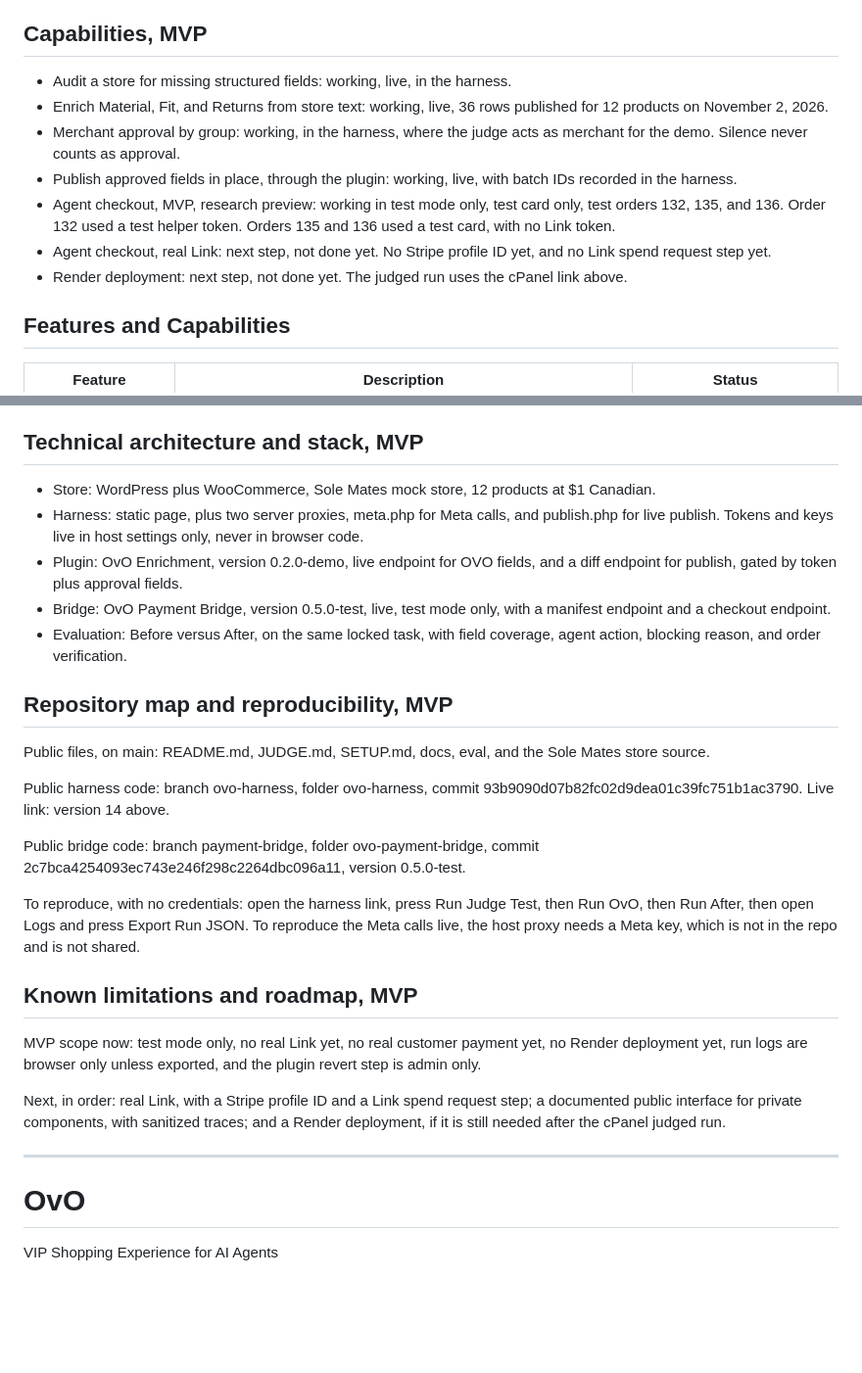
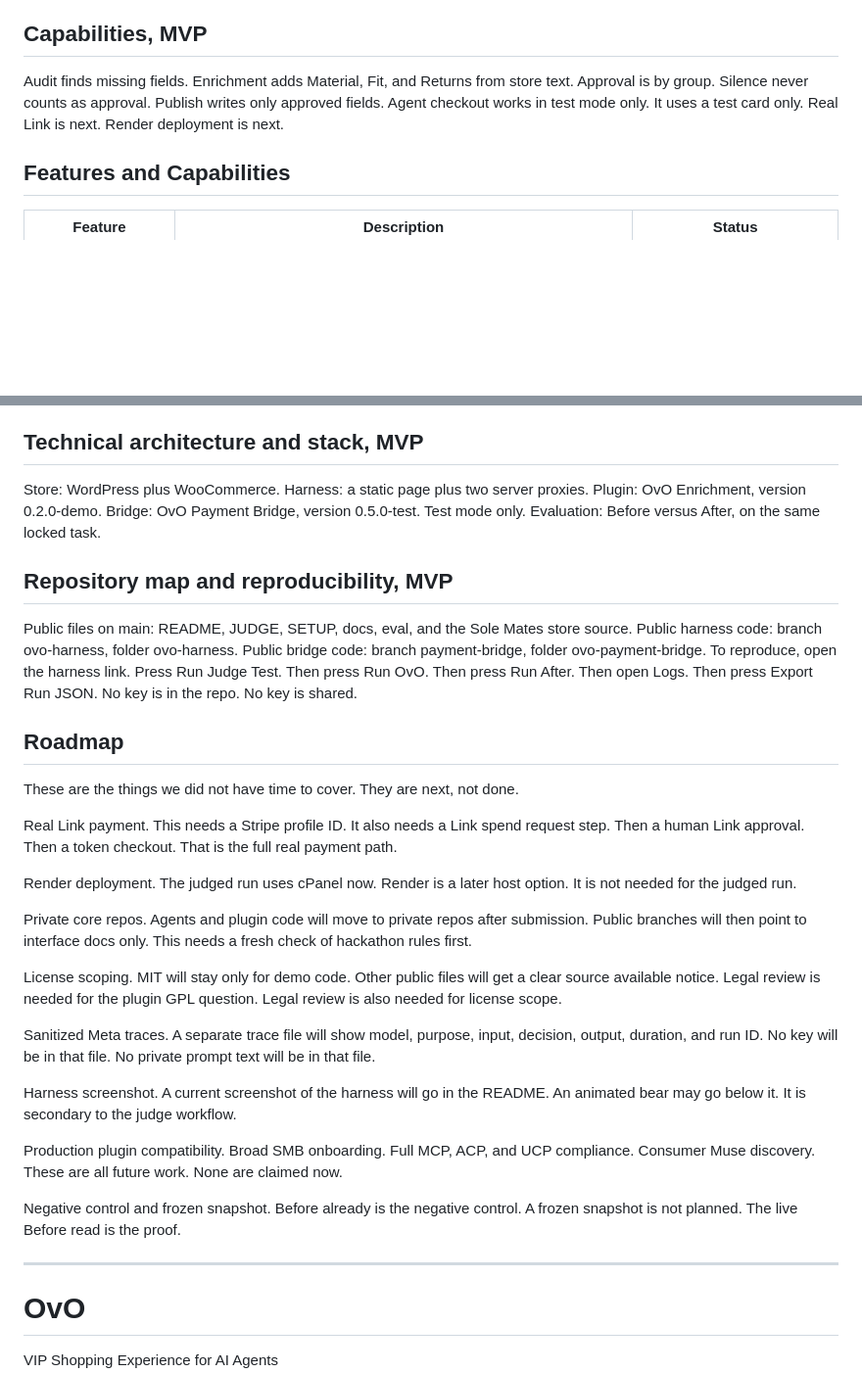
Before and after one commit to gfields-wsi/ovo, a Markdown page: README.md, 2 parts joined by grey strips. Shown at 98% size. Rendered like a GitHub page; blank space fills up the shorter version.

Commit message:
Add Roadmap section, simplify README prose for readability

```diff
--- a/README.md
+++ b/README.md
@@ -65,13 +65,7 @@ This is an MVP, a research preview, built in a few days. It does not overstate,
 
 ## Capabilities, MVP
 
-- Audit a store for missing structured fields: working, live, in the harness.
-- Enrich Material, Fit, and Returns from store text: working, live, 36 rows published for 12 products on November 2, 2026.
-- Merchant approval by group: working, in the harness, where the judge acts as merchant for the demo. Silence never counts as approval.
-- Publish approved fields in place, through the plugin: working, live, with batch IDs recorded in the harness.
-- Agent checkout, MVP, research preview: working in test mode only, test card only, test orders 132, 135, and 136. Order 132 used a test helper token. Orders 135 and 136 used a test card, with no Link token.
-- Agent checkout, real Link: next step, not done yet. No Stripe profile ID yet, and no Link spend request step yet.
-- Render deployment: next step, not done yet. The judged run uses the cPanel link above.
+Audit finds missing fields. Enrichment adds Material, Fit, and Returns from store text. Approval is by group. Silence never counts as approval. Publish writes only approved fields. Agent checkout works in test mode only. It uses a test card only. Real Link is next. Render deployment is next.
 
 ## Features and Capabilities
 
@@ -114,29 +108,35 @@ What is deterministic code, not model work: Audit gap finding is deterministic f
 
 ## Technical architecture and stack, MVP
 
-- Store: WordPress plus WooCommerce, Sole Mates mock store, 12 products at $1 Canadian.
-- Harness: static page, plus two server proxies, meta.php for Meta calls, and publish.php for live publish. Tokens and keys live in host settings only, never in browser code.
-- Plugin: OvO Enrichment, version 0.2.0-demo, live endpoint for OVO fields, and a diff endpoint for publish, gated by token plus approval fields.
-- Bridge: OvO Payment Bridge, version 0.5.0-test, live, test mode only, with a manifest endpoint and a checkout endpoint.
-- Evaluation: Before versus After, on the same locked task, with field coverage, agent action, blocking reason, and order verification.
+Store: WordPress plus WooCommerce. Harness: a static page plus two server proxies. Plugin: OvO Enrichment, version 0.2.0-demo. Bridge: OvO Payment Bridge, version 0.5.0-test. Test mode only. Evaluation: Before versus After, on the same locked task.
 
 ## Repository map and reproducibility, MVP
 
-Public files, on main: README.md, JUDGE.md, SETUP.md, docs, eval, and the Sole Mates store source.
+Public files on main: README, JUDGE, SETUP, docs, eval, and the Sole Mates store source. Public harness code: branch ovo-harness, folder ovo-harness. Public bridge code: branch payment-bridge, folder ovo-payment-bridge. To reproduce, open the harness link. Press Run Judge Test. Then press Run OvO. Then press Run After. Then open Logs. Then press Export Run JSON. No key is in the repo. No key is shared.
 
-Public harness code: branch ovo-harness, folder ovo-harness, commit 93b9090d07b82fc02d9dea01c39fc751b1ac3790. Live link: version 14 above.
+## Roadmap
 
-Public bridge code: branch payment-bridge, folder ovo-payment-bridge, commit 2c7bca4254093ec743e246f298c2264dbc096a11, version 0.5.0-test.
+These are the things we did not have time to cover. They are next, not done.
 
-To reproduce, with no credentials: open the harness link, press Run Judge Test, then Run OvO, then Run After, then open Logs and press Export Run JSON. To reproduce the Meta calls live, the host proxy needs a Meta key, which is not in the repo and is not shared.
+Real Link payment. This needs a Stripe profile ID. It also needs a Link spend request step. Then a human Link approval. Then a token checkout. That is the full real payment path.
 
-## Known limitations and roadmap, MVP
+Render deployment. The judged run uses cPanel now. Render is a later host option. It is not needed for the judged run.
 
-MVP scope now: test mode only, no real Link yet, no real customer payment yet, no Render deployment yet, run logs are browser only unless exported, and the plugin revert step is admin only.
+Private core repos. Agents and plugin code will move to private repos after submission. Public branches will then point to interface docs only. This needs a fresh check of hackathon rules first.
 
-Next, in order: real Link, with a Stripe profile ID and a Link spend request step; a documented public interface for private components, with sanitized traces; and a Render deployment, if it is still needed after the cPanel judged run.
+License scoping. MIT will stay only for demo code. Other public files will get a clear source available notice. Legal review is needed for the plugin GPL question. Legal review is also needed for license scope.
+
+Sanitized Meta traces. A separate trace file will show model, purpose, input, decision, output, duration, and run ID. No key will be in that file. No private prompt text will be in that file.
+
+Harness screenshot. A current screenshot of the harness will go in the README. An animated bear may go below it. It is secondary to the judge workflow.
+
+Production plugin compatibility. Broad SMB onboarding. Full MCP, ACP, and UCP compliance. Consumer Muse discovery. These are all future work. None are claimed now.
+
+Negative control and frozen snapshot. Before already is the negative control. A frozen snapshot is not planned. The live Before read is the proof.
 
 ---
+
+
 
 # OvO
 
```
